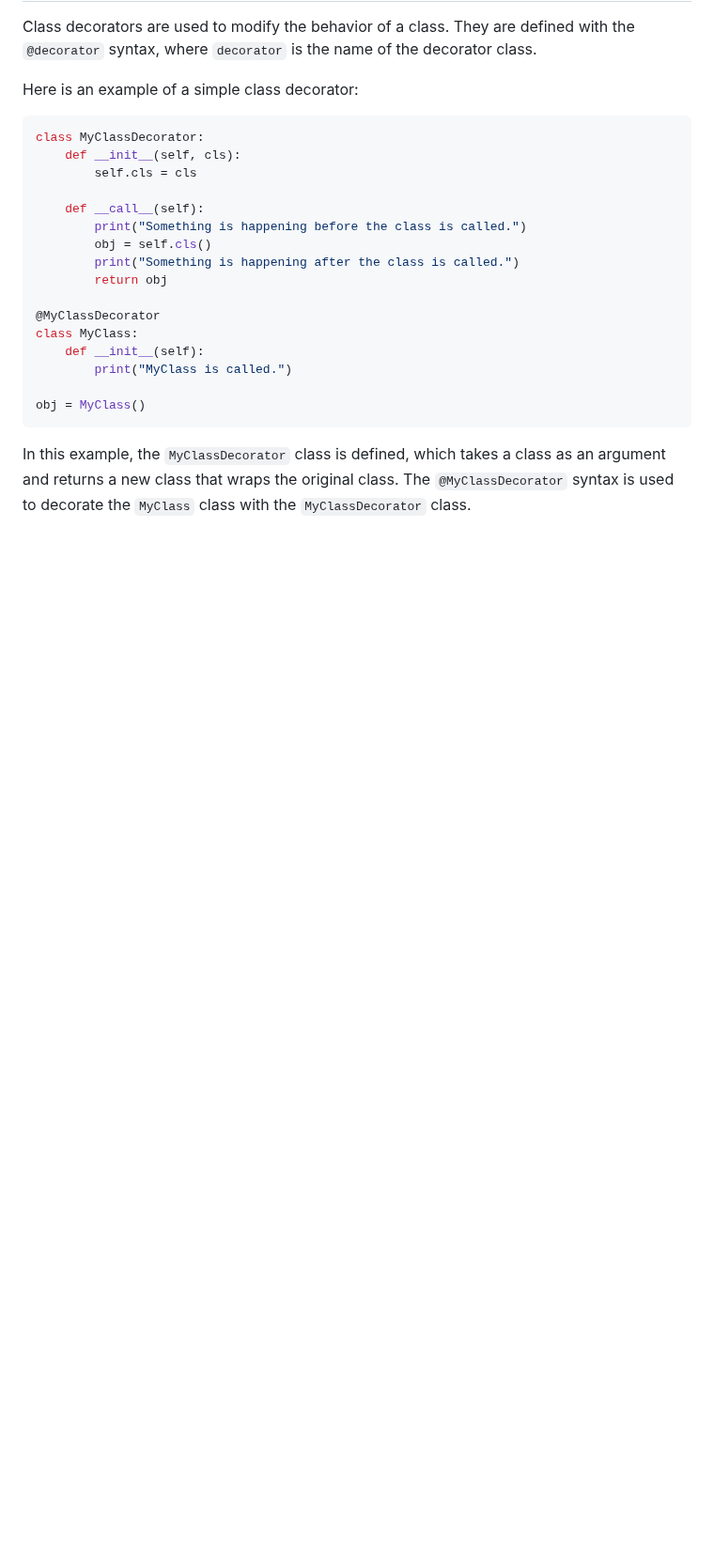
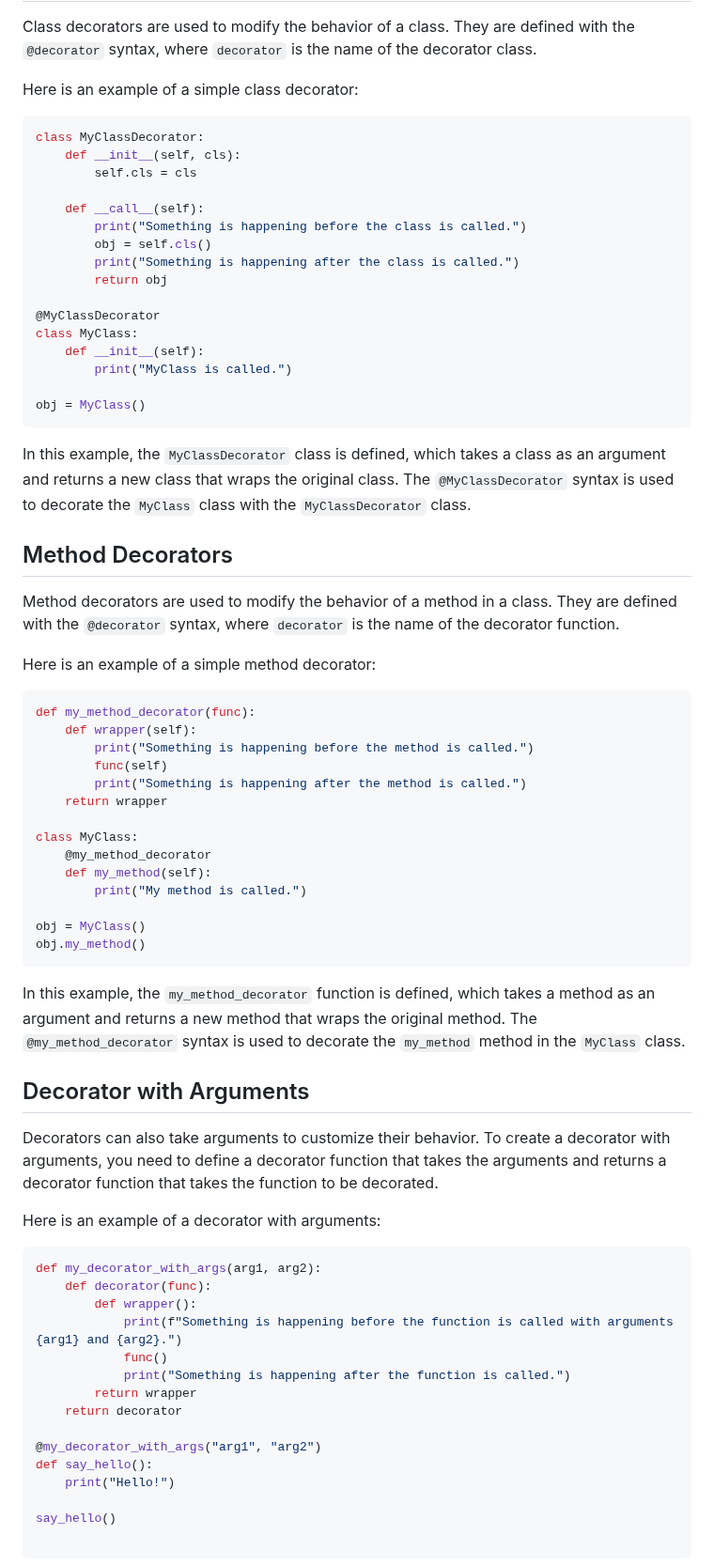
Before and after one commit to ocrosby/notes, a Markdown page: python/decorators.md, the part around one of its changes. Shown at 94% size. GitHub-like rendering; blank space fills up the shorter version.

Commit message:
chore: add description of method decorators

````diff
--- a/python/decorators.md
+++ b/python/decorators.md
@@ -57,3 +58,52 @@ obj = MyClass()
 
 In this example, the `MyClassDecorator` class is defined, which takes a class as an argument and returns a new class that wraps the original class. The `@MyClassDecorator` syntax is used to decorate the `MyClass` class with the `MyClassDecorator` class.
 
+## Method Decorators
+
+Method decorators are used to modify the behavior of a method in a class. They are defined with the `@decorator` syntax, where `decorator` is the name of the decorator function.
+
+Here is an example of a simple method decorator:
+
+```python
+def my_method_decorator(func):
+    def wrapper(self):
+        print("Something is happening before the method is called.")
+        func(self)
+        print("Something is happening after the method is called.")
+    return wrapper
+
+class MyClass:
+    @my_method_decorator
+    def my_method(self):
+        print("My method is called.")
+
+obj = MyClass()
+obj.my_method()
+```
+
+In this example, the `my_method_decorator` function is defined, which takes a method as an argument and returns a new method that wraps the original method. The `@my_method_decorator` syntax is used to decorate the `my_method` method in the `MyClass` class.
+
+## Decorator with Arguments
+
+Decorators can also take arguments to customize their behavior. To create a decorator with arguments, you need to define a decorator function that takes the arguments and returns a decorator function that takes the function to be decorated.
+
+Here is an example of a decorator with arguments:
+
+```python
+def my_decorator_with_args(arg1, arg2):
+    def decorator(func):
+        def wrapper():
+            print(f"Something is happening before the function is called with arguments {arg1} and {arg2}.")
+            func()
+            print("Something is happening after the function is called.")
+        return wrapper
+    return decorator
+
+@my_decorator_with_args("arg1", "arg2")
+def say_hello():
+    print("Hello!")
+
+say_hello()
+
+```
+
````
Also changed, not shown: other parts of python/decorators.md (+34 -1 lines).
